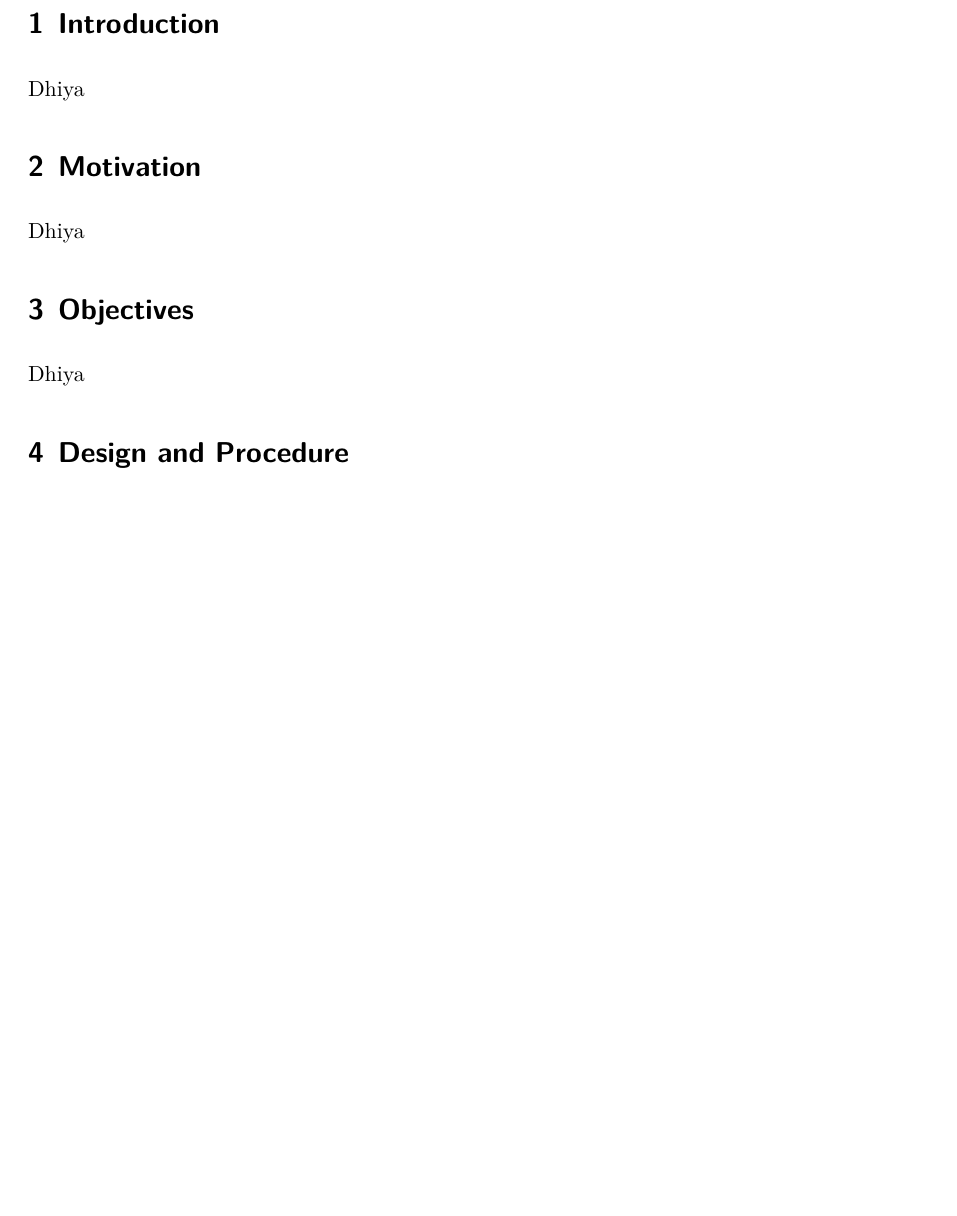
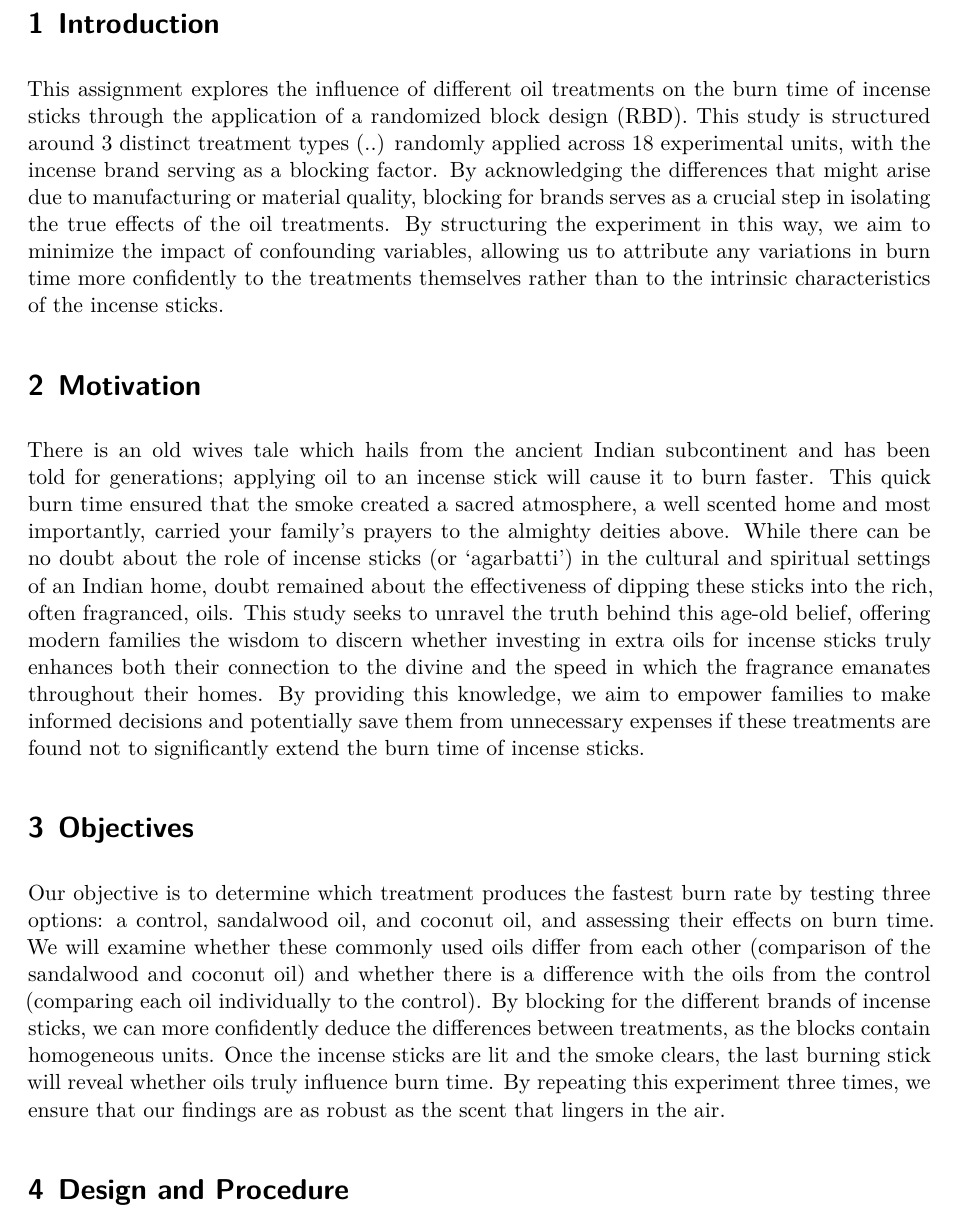
Before and after one commit to Not-Hiesenberg/STA2005S-EDAss, a Quarto document (STA2005S-EDAss1-DhiyaAndKeeran.qmd): part of page 2 of 3 before the commit and part of page 2 of 4 after it, cut so that both start at the same text, the shorter picture padded with empty space. Rendered offline with R 4.5, knitr and Pandoc in place of Quarto, then LaTeX, with nearby package versions; some code elsewhere in the file could not run offline.

Commit message:
My input: introduction, motivation and objectives

```diff
--- a/STA2005S-EDAss1-DhiyaAndKeeran.qmd
+++ b/STA2005S-EDAss1-DhiyaAndKeeran.qmd
@@ -15,13 +15,13 @@ execute:
 ---
 \newpage
 # Introduction
-Dhiya
+This assignment explores the influence of different oil treatments on the burn time of incense sticks through the application of a randomized block design (RBD). This study is structured around 3 distinct treatment types (..) randomly applied across 18 experimental units, with the incense brand serving as a blocking factor. By acknowledging the differences that might arise due to manufacturing or material quality, blocking for brands serves as a crucial step in isolating the true effects of the oil treatments. By structuring the experiment in this way, we aim to minimize the impact of confounding variables, allowing us to attribute any variations in burn time more confidently to the treatments themselves rather than to the intrinsic characteristics of the incense sticks.
 
 # Motivation
-Dhiya
+There is an old wives tale which hails from the ancient Indian subcontinent and has been told for generations; applying oil to an incense stick will cause it to burn faster. This quick burn time ensured that the smoke created a sacred atmosphere, a well scented home and most importantly, carried your family’s prayers to the almighty deities above. While there can be no doubt about the role of incense sticks (or ‘agarbatti’) in the cultural and spiritual settings of an Indian home, doubt remained about the effectiveness of dipping these sticks into the rich, often fragranced, oils. This study seeks to unravel the truth behind this age-old belief, offering modern families the wisdom to discern whether investing in extra oils for incense sticks truly enhances both their connection to the divine and the speed in which the fragrance emanates throughout their homes. By providing this knowledge, we aim to empower families to make informed decisions and potentially save them from unnecessary expenses if these treatments are found not to significantly extend the burn time of incense sticks.
 
 # Objectives
-Dhiya
+Our objective is to determine which treatment produces the fastest burn rate by testing three options: a control, sandalwood oil, and coconut oil, and assessing their effects on burn time. We will examine whether these commonly used oils differ from each other (comparison of the sandalwood and coconut oil)  and whether there is a difference with the oils from the control (comparing each oil individually to the control). By blocking for the different brands of incense sticks, we can more confidently deduce the differences between treatments, as the blocks contain homogeneous units. Once the incense sticks are lit and the smoke clears, the last burning stick will reveal whether oils truly influence burn time. By repeating this experiment three times, we ensure that our findings are as robust as the scent that lingers in the air.
 
 # Design and Procedure
 This experiment will employ a randomised block design with a single factor - application of oil - of three levels, viz., control (no oil), coconut oil, and castor oil. The experiment will block for heterogeneity of experimental units arising from the use of different brands of Agrabathi viz., Hem, Malarani and Tulasi. The factor levels have been selected as they are oils commonly used in Indian households across the world and are the de facto choices during day to day use. The brands of Agrabathi from which the experimental units are drawn from represent easily found and widely exported brands.
```
